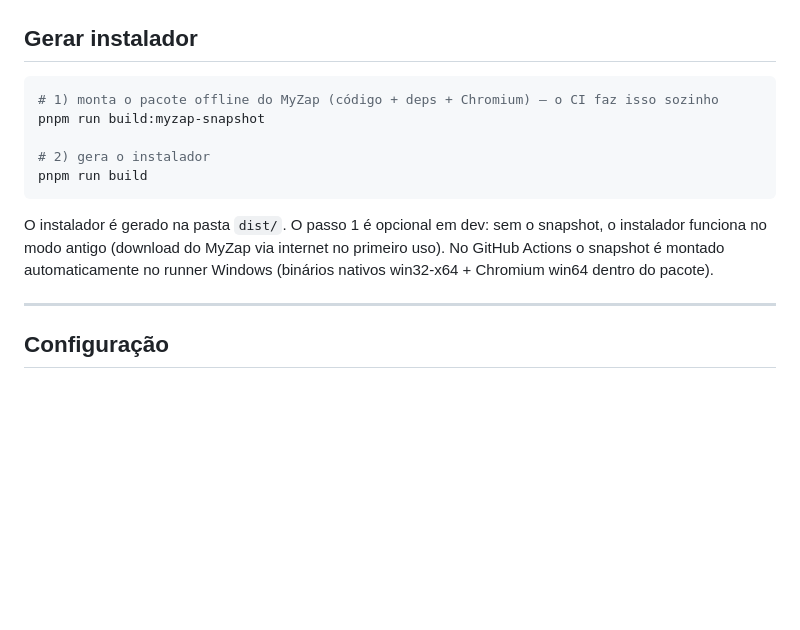
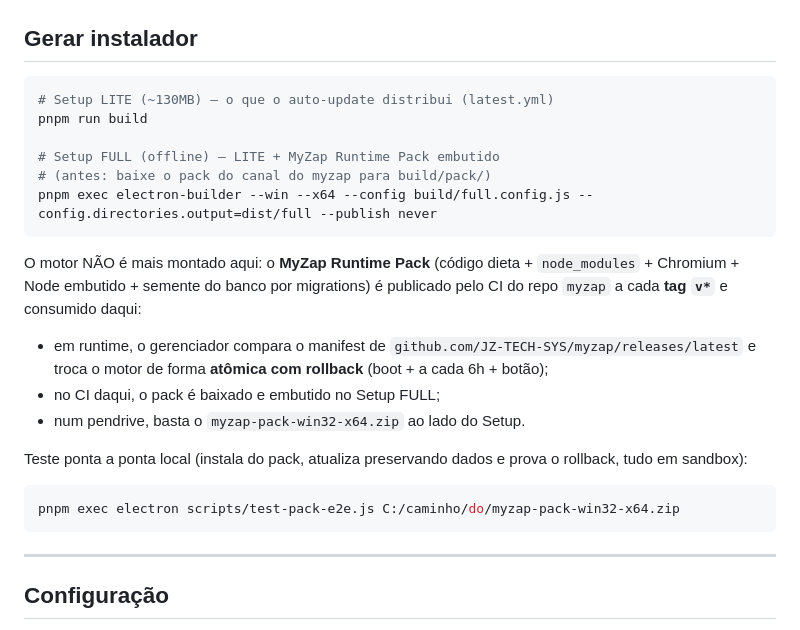
Before and after one commit to JZ-TECH-SYS/gerenciadorMyzap, a Markdown page: README.md, the part around the change. GitHub-like rendering; blank space fills up the shorter version.

Commit message:
docs: README v3 — Runtime Pack, LITE/FULL e teste E2E local
Co-Authored-By: Claude Fable 5 <noreply@anthropic.com>
Claude-Session: https://claude.ai/code/session_01H2pZ2BwETvnz2z1wdTsTXB

````diff
--- a/README.md
+++ b/README.md
@@ -56,17 +56,30 @@ pnpm start
 ## Gerar instalador
 
 ```bash
-# 1) monta o pacote offline do MyZap (código + deps + Chromium) — o CI faz isso sozinho
-pnpm run build:myzap-snapshot
+# Setup LITE (~130MB) — o que o auto-update distribui (latest.yml)
+pnpm run build
 
-# 2) gera o instalador
-pnpm run build
+# Setup FULL (offline) — LITE + MyZap Runtime Pack embutido
+# (antes: baixe o pack do canal do myzap para build/pack/)
+pnpm exec electron-builder --win --x64 --config build/full.config.js --config.directories.output=dist/full --publish never
 ```
 
-O instalador é gerado na pasta `dist/`. O passo 1 é opcional em dev: sem o
-snapshot, o instalador funciona no modo antigo (download do MyZap via internet
-no primeiro uso). No GitHub Actions o snapshot é montado automaticamente no
-runner Windows (binários nativos win32-x64 + Chromium win64 dentro do pacote).
+O motor NÃO é mais montado aqui: o **MyZap Runtime Pack** (código dieta +
+`node_modules` + Chromium + Node embutido + semente do banco por migrations)
+é publicado pelo CI do repo `myzap` a cada **tag `v*`** e consumido daqui:
+
+- em runtime, o gerenciador compara o manifest de
+  `github.com/JZ-TECH-SYS/myzap/releases/latest` e troca o motor de forma
+  **atômica com rollback** (boot + a cada 6h + botão);
+- no CI daqui, o pack é baixado e embutido no Setup FULL;
+- num pendrive, basta o `myzap-pack-win32-x64.zip` ao lado do Setup.
+
+Teste ponta a ponta local (instala do pack, atualiza preservando dados e
+prova o rollback, tudo em sandbox):
+
+```bash
+pnpm exec electron scripts/test-pack-e2e.js C:/caminho/do/myzap-pack-win32-x64.zip
+```
 
 ---
 
````
